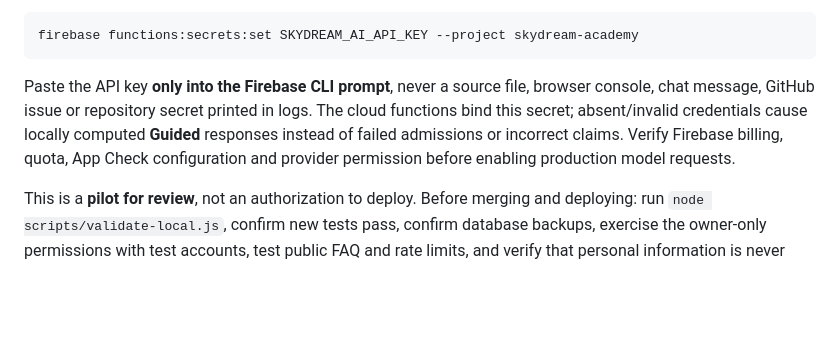
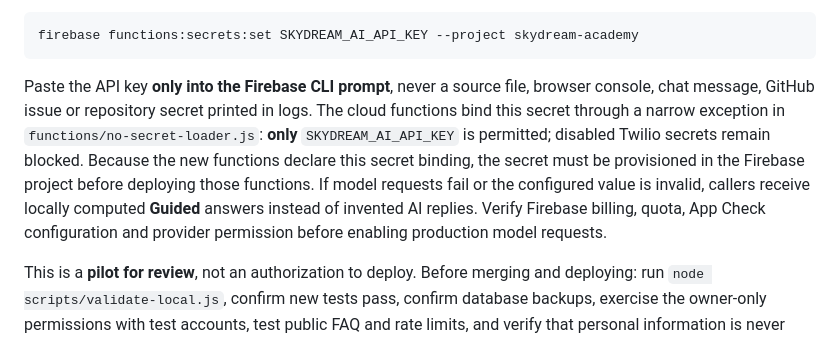
Before and after one commit to bismarkowusu1696-creator/sky-dream-academy, a Markdown page: DEPLOYMENT.md, the part around the change. GitHub-like rendering; blank space fills up the shorter version.

Commit message:
Document AI secret deployment prerequisite and preserved SMS secret isolation

````diff
--- a/DEPLOYMENT.md
+++ b/DEPLOYMENT.md
@@ -131,7 +131,7 @@ These features use App Check, server-side authorization and hashed rate-limiting
 firebase functions:secrets:set SKYDREAM_AI_API_KEY --project skydream-academy
 ```
 
-Paste the API key **only into the Firebase CLI prompt**, never a source file, browser console, chat message, GitHub issue or repository secret printed in logs. The cloud functions bind this secret; absent/invalid credentials cause locally computed **Guided** responses instead of failed admissions or incorrect claims. Verify Firebase billing, quota, App Check configuration and provider permission before enabling production model requests.
+Paste the API key **only into the Firebase CLI prompt**, never a source file, browser console, chat message, GitHub issue or repository secret printed in logs. The cloud functions bind this secret through a narrow exception in `functions/no-secret-loader.js`: **only** `SKYDREAM_AI_API_KEY` is permitted; disabled Twilio secrets remain blocked. Because the new functions declare this secret binding, the secret must be provisioned in the Firebase project before deploying those functions. If model requests fail or the configured value is invalid, callers receive locally computed **Guided** answers instead of invented AI replies. Verify Firebase billing, quota, App Check configuration and provider permission before enabling production model requests.
 
 This is a **pilot for review**, not an authorization to deploy. Before merging and deploying: run `node scripts/validate-local.js`, confirm new tests pass, confirm database backups, exercise the owner-only permissions with test accounts, test public FAQ and rate limits, and verify that personal information is never present in model request payloads. Test in a staging Firebase project where possible. New backend functions and scripts are deployed only after a Firebase deploy; changing public HTML alone will display controls that cannot answer until backend deployment completes.
 
````
